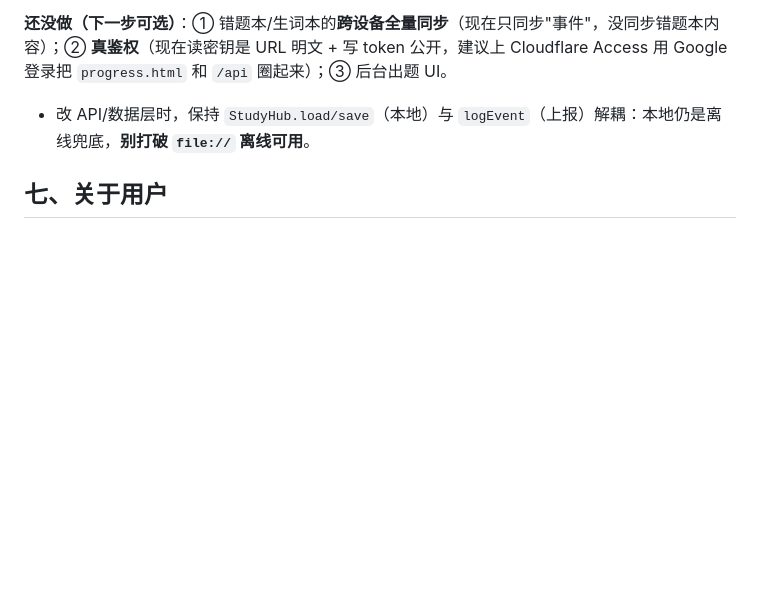
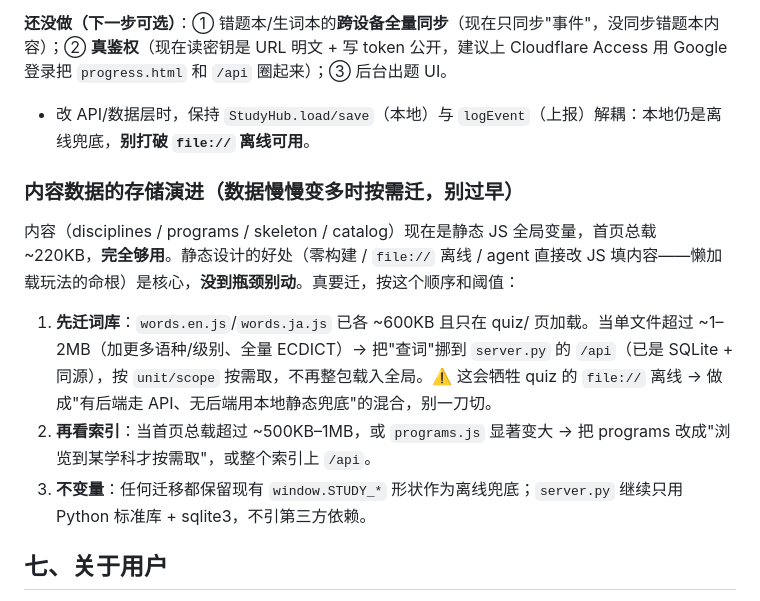
Before and after one commit to Albert-mah/pansophia, a Markdown page: AGENTS.md, the part around the change. GitHub-like rendering; blank space fills up the shorter version.

Commit message:
docs(AGENTS): 记录内容数据存储演进阈值(数据变多时先迁词库再看索引)
固化决策：内容现为静态 JS 全局(零构建/file:// 离线/agent 直接改 JS 填，
是懒加载命根)，没到瓶颈别迁。真要迁按序：①词库超 ~1-2MB 挪到 server.py
/api(SQLite+同源,按 unit/scope 取,做 API+本地兜底混合) ②首页总载超
~500KB-1MB 把 programs 改按需取。任何迁移保留 window.STUDY_* 离线兜底、
server.py 只用标准库。

Co-Authored-By: Claude Opus 4.8 (1M context) <noreply@anthropic.com>

```diff
--- a/AGENTS.md
+++ b/AGENTS.md
@@ -116,6 +116,14 @@ tools/validate.js        ★ 数据完整性校验（`node tools/validate.js`）
 **还没做（下一步可选）**：① 错题本/生词本的**跨设备全量同步**（现在只同步"事件"，没同步错题本内容）；② **真鉴权**（现在读密钥是 URL 明文 + 写 token 公开，建议上 Cloudflare Access 用 Google 登录把 `progress.html` 和 `/api` 圈起来）；③ 后台出题 UI。
 - 改 API/数据层时，保持 `StudyHub.load/save`（本地）与 `logEvent`（上报）解耦：本地仍是离线兜底，**别打破 `file://` 离线可用**。
 
+### 内容数据的存储演进（数据慢慢变多时按需迁，别过早）
+
+内容（disciplines / programs / skeleton / catalog）现在是静态 JS 全局变量，首页总载 ~220KB，**完全够用**。静态设计的好处（零构建 / `file://` 离线 / agent 直接改 JS 填内容——懒加载玩法的命根）是核心，**没到瓶颈别动**。真要迁，按这个顺序和阈值：
+
+1. **先迁词库**：`words.en.js`/`words.ja.js` 已各 ~600KB 且只在 quiz/ 页加载。当单文件超过 ~1–2MB（加更多语种/级别、全量 ECDICT）→ 把"查词"挪到 `server.py` 的 `/api`（已是 SQLite + 同源），按 `unit/scope` 按需取，不再整包载入全局。⚠️ 这会牺牲 quiz 的 `file://` 离线 → 做成"有后端走 API、无后端用本地静态兜底"的混合，别一刀切。
+2. **再看索引**：当首页总载超过 ~500KB–1MB，或 `programs.js` 显著变大 → 把 programs 改成"浏览到某学科才按需取"，或整个索引上 `/api`。
+3. **不变量**：任何迁移都保留现有 `window.STUDY_*` 形状作为离线兜底；`server.py` 继续只用 Python 标准库 + sqlite3，不引第三方依赖。
+
 ## 七、关于用户
 
 中文交流。三个学习者：① 思雨（siyu）——高考物化生方向，讲解直奔重点、给例子、点易错点；② 马欢（ma-huan）——成人终身学习（日语 + 托福 + 各科高阶），可深入、成体系；③ 马嘉欢（mahuan）——六年级小升初、英语基础弱、时间紧，内容要更基础、更鼓励、口诀化、能立刻上手练。
```
